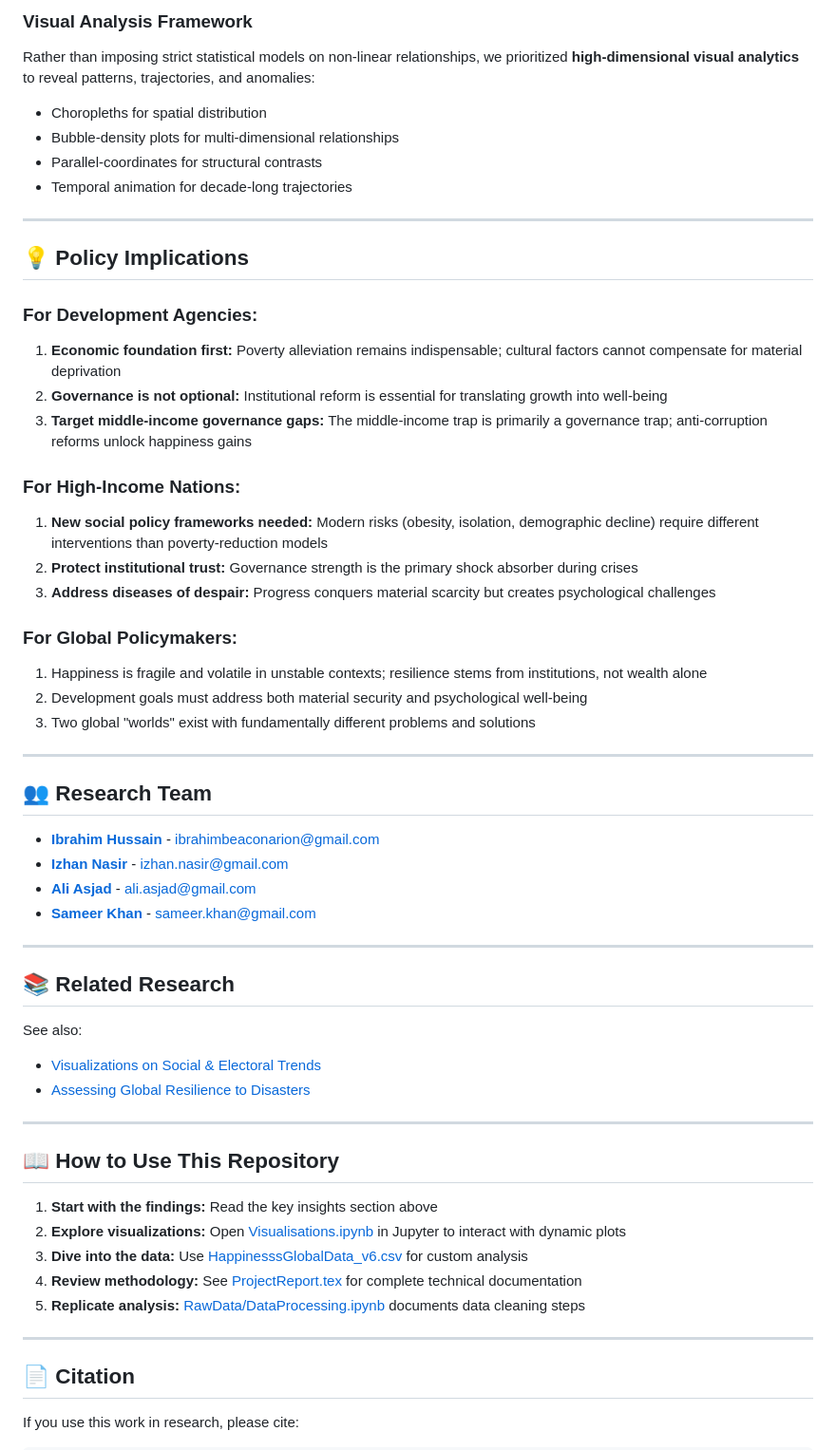
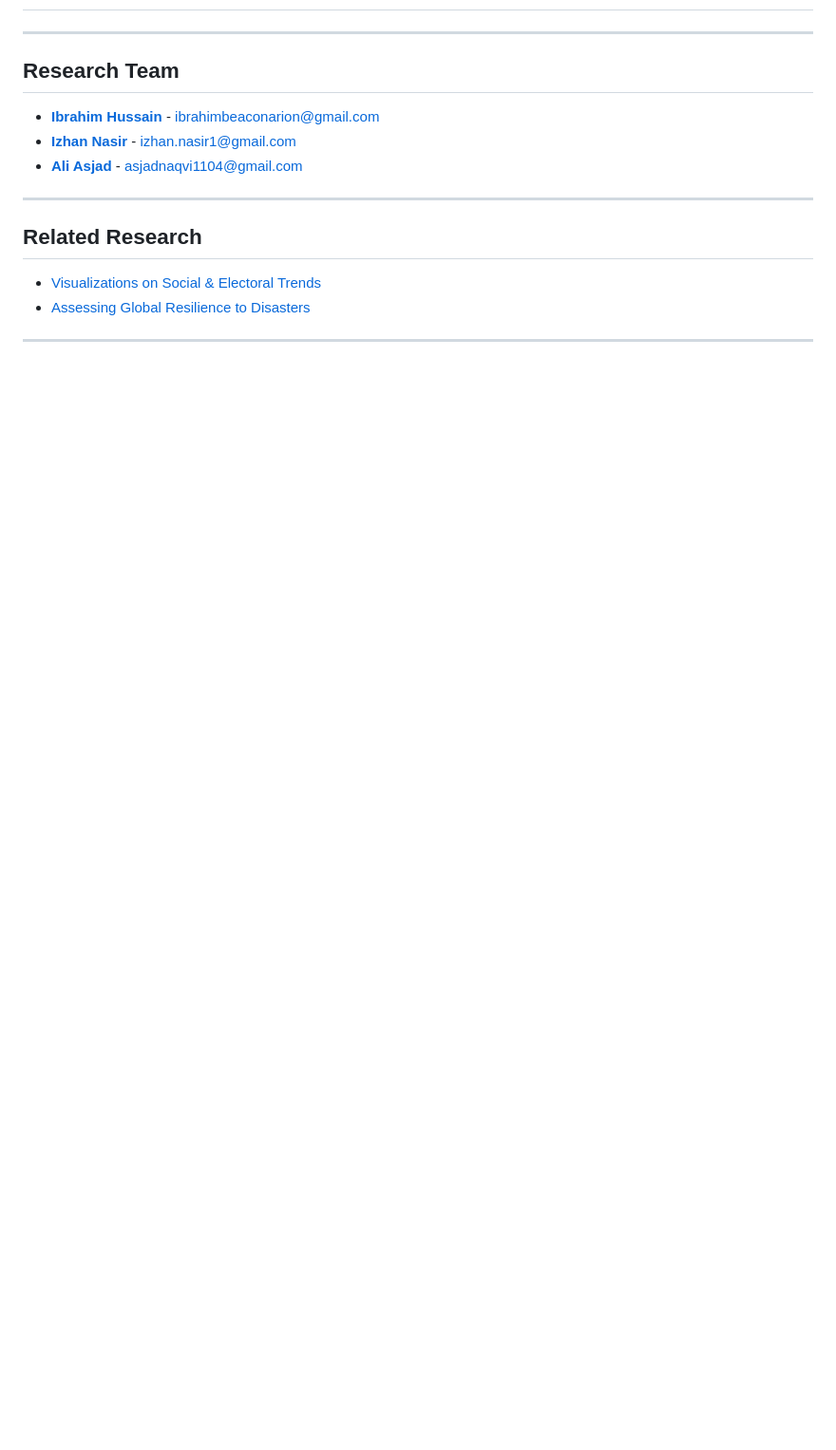
Before and after one commit to ib-hussain/secret_to_happiness, a Markdown page: README.md, the part around one of its changes. Shown at 95% size. Drawn GitHub-style; blank space fills up the shorter version.

```diff
--- a/README.md
+++ b/README.md
@@ -228,60 +185,19 @@ secret_to_happiness/
 
-### **Visual Analysis Framework**
-Rather than imposing strict statistical models on non-linear relationships, we prioritized **high-dimensional visual analytics** to reveal patterns, trajectories, and anomalies:
-- Choropleths for spatial distribution
-- Bubble-density plots for multi-dimensional relationships
-- Parallel-coordinates for structural contrasts
-- Temporal animation for decade-long trajectories
 
 ---
 
-## 💡 Policy Implications
+## Research Team
 
-### **For Development Agencies:**
-1. **Economic foundation first:** Poverty alleviation remains indispensable; cultural factors cannot compensate for material deprivation
-2. **Governance is not optional:** Institutional reform is essential for translating growth into well-being
-3. **Target middle-income governance gaps:** The middle-income trap is primarily a governance trap; anti-corruption reforms unlock happiness gains
-
-### **For High-Income Nations:**
-1. **New social policy frameworks needed:** Modern risks (obesity, isolation, demographic decline) require different interventions than poverty-reduction models
-2. **Protect institutional trust:** Governance strength is the primary shock absorber during crises
-3. **Address diseases of despair:** Progress conquers material scarcity but creates psychological challenges
-
-### **For Global Policymakers:**
-1. Happiness is fragile and volatile in unstable contexts; resilience stems from institutions, not wealth alone
-2. Development goals must address both material security and psychological well-being
-3. Two global "worlds" exist with fundamentally different problems and solutions
+- [**Ibrahim Hussain**](https://github.com/ib-hussain) - [ibrahimbeaconarion@gmail.com](mailto:ibrahimbeaconarion@gmail.com)
+- [**Izhan Nasir**](https://github.com/ib-hussain/social-electoral-dynamics) - [izhan.nasir1@gmail.com](mailto:izhan.nasir1@gmail.com)
+- [**Ali Asjad**](https://github.com/Asjad-Naqvi) - [asjadnaqvi1104@gmail.com](mailto:asjadnaqvi1104@gmail.com)
 
 ---
 
-## 👥 Research Team
+## Related Research
 
-- [**Ibrahim Hussain**](https://github.com/ib-hussain) - [ibrahimbeaconarion@gmail.com](mailto:ibrahimbeaconarion@gmail.com)
-- [**Izhan Nasir**](https://github.com/ib-hussain/social-electoral-dynamics) - [izhan.nasir@gmail.com](mailto:izhan.nasir@gmail.com)
-- [**Ali Asjad**](https://github.com/Asjad-Naqvi) - [ali.asjad@gmail.com](mailto:ali.asjad@gmail.com)
-- [**Sameer Khan**](https://github.com/Sameer-Khan08) - [sameer.khan@gmail.com](mailto:sameer.khan@gmail.com)
-
----
-
-## 📚 Related Research
-
-See also:
 - [Visualizations on Social & Electoral Trends](https://github.com/ib-hussain/social-electoral-dynamics)
 - [Assessing Global Resilience to Disasters](https://github.com/ib-hussain/disaster-recovery-analysis)
 
 ---
 
-## 📖 How to Use This Repository
-
-1. **Start with the findings:** Read the key insights section above
-2. **Explore visualizations:** Open [Visualisations.ipynb](Visualisations.ipynb) in Jupyter to interact with dynamic plots
-3. **Dive into the data:** Use [HappinesssGlobalData_v6.csv](HappinesssGlobalData_v6.csv) for custom analysis
-4. **Review methodology:** See [ProjectReport.tex](ProjectReport.tex) for complete technical documentation
-5. **Replicate analysis:** [RawData/DataProcessing.ipynb](RawData/DataProcessing.ipynb) documents data cleaning steps
-
----
-
-## 📄 Citation
-
-If you use this work in research, please cite:
-
```
Also changed, not shown: other parts of README.md (+85 -150 lines), RawData/README.md (added).
